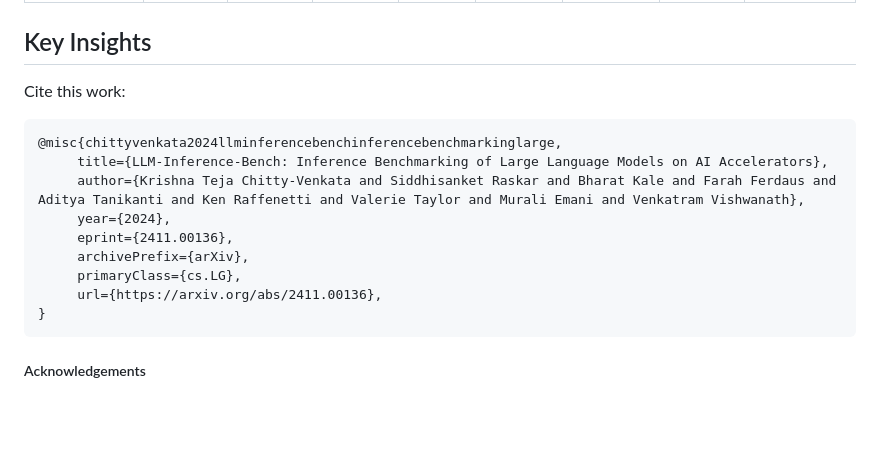
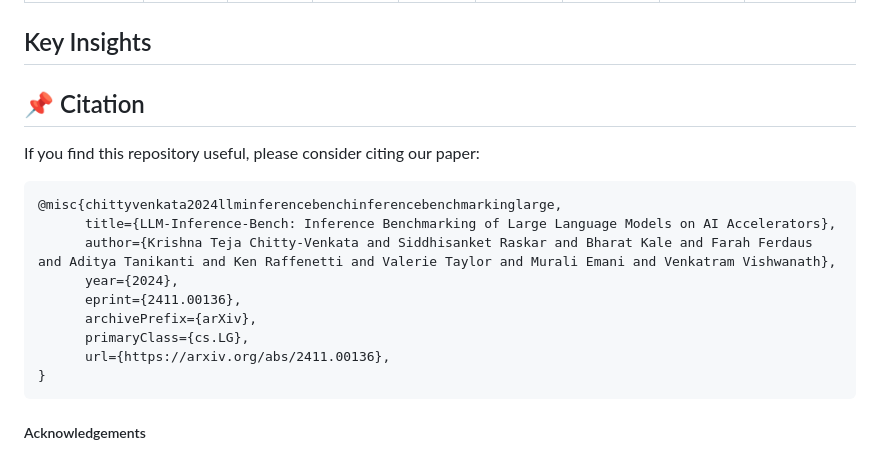
Before and after one commit to argonne-lcf/LLM-Inference-Bench, a Markdown page: README.md, the part around the change. GitHub-like rendering; blank space fills up the shorter version.

````diff
--- a/README.md
+++ b/README.md
@@ -43,8 +43,10 @@ hardware platform.
 ## Key Insights
 
 
- Cite this work:
- ```
+## 📌 Citation
+If you find this repository useful, please consider citing our paper:
+
+```
 @misc{chittyvenkata2024llminferencebenchinferencebenchmarkinglarge,
       title={LLM-Inference-Bench: Inference Benchmarking of Large Language Models on AI Accelerators},
       author={Krishna Teja Chitty-Venkata and Siddhisanket Raskar and Bharat Kale and Farah Ferdaus and Aditya Tanikanti and Ken Raffenetti and Valerie Taylor and Murali Emani and Venkatram Vishwanath},
@@ -54,7 +56,8 @@ hardware platform.
       primaryClass={cs.LG},
       url={https://arxiv.org/abs/2411.00136},
 }
- ```
+```
+
 
 ##### Acknowledgements
 
````
